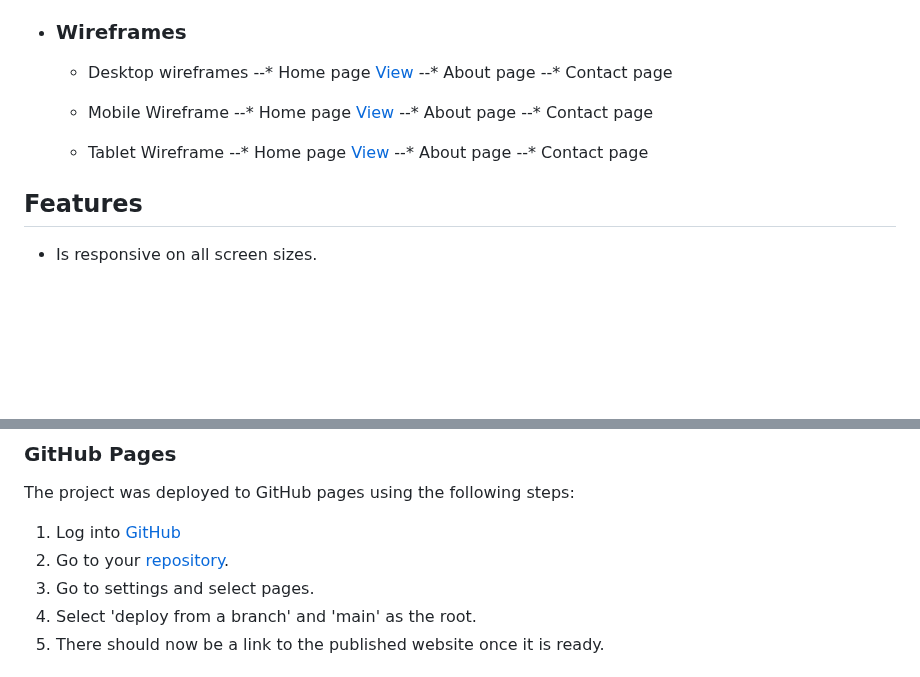
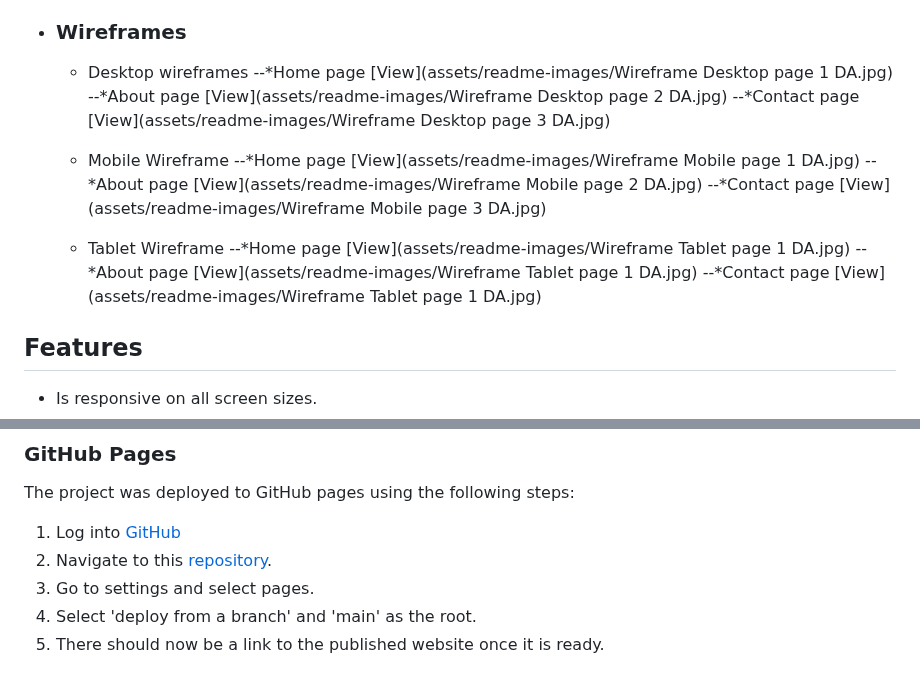
Before and after one commit to A-Dan-A/book-club, a Markdown page: README.md, 2 parts joined by grey strips. GitHub-like rendering; blank space fills up the shorter version.

Commit message:
add:links to wireframes in README

```diff
--- a/README.md
+++ b/README.md
@@ -37,19 +37,19 @@ This is a website for a fictional book club that meets monthly and in person.
 *   ### Wireframes
 
     -   Desktop wireframes
-    --* Home page [View](https://github.com/)
-    --* About page
-    --* Contact page
+    --*Home page [View](assets/readme-images/Wireframe Desktop page 1 DA.jpg)
+    --*About page [View](assets/readme-images/Wireframe Desktop page 2 DA.jpg)
+    --*Contact page [View](assets/readme-images/Wireframe Desktop page 3 DA.jpg)
 
     -   Mobile Wireframe
-    --* Home page [View](https://github.com/)
-    --* About page
-    --* Contact page
+    --*Home page [View](assets/readme-images/Wireframe Mobile page 1 DA.jpg)
+    --*About page [View](assets/readme-images/Wireframe Mobile page 2 DA.jpg)
+    --*Contact page [View](assets/readme-images/Wireframe Mobile page 3 DA.jpg)
 
     -   Tablet Wireframe
-    --* Home page [View](https://github.com/)
-    --* About page
-    --* Contact page
+    --*Home page [View](assets/readme-images/Wireframe Tablet page 1 DA.jpg)
+    --*About page [View](assets/readme-images/Wireframe Tablet page 1 DA.jpg)
+    --*Contact page [View](assets/readme-images/Wireframe Tablet page 1 DA.jpg)
 
 ## Features
 
@@ -159,7 +159,7 @@ The W3C Markup Validator and W3C CSS Validator Services were used to validate ev
 The project was deployed to GitHub pages using the following steps:
 
 1. Log into [GitHub](https://github.com/)
-2. Go to your [repository](https://github.com/A-Dan-A/book-club/).
+2. Navigate to this [repository](https://github.com/A-Dan-A/book-club/).
 3. Go to settings and select pages.
 4. Select 'deploy from a branch' and 'main' as the root.
 5. There should now be a link to the published website once it is ready.
```
Also changed, not shown: other parts of README.md (+1 -1 lines).
